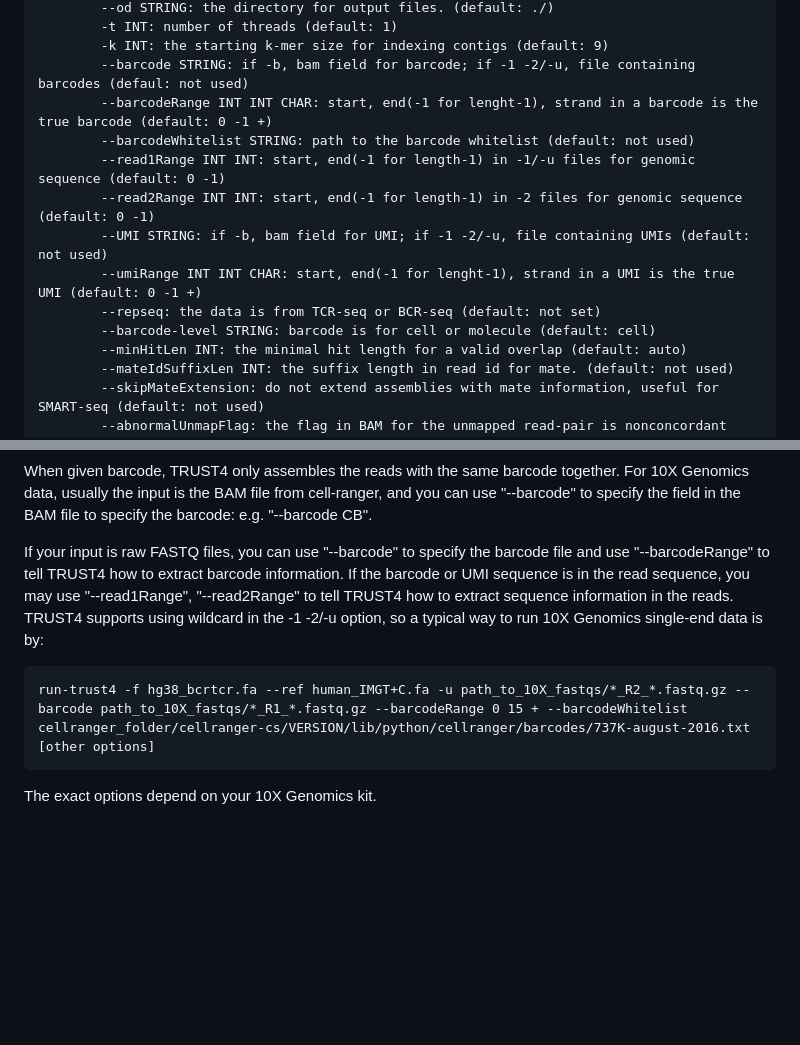
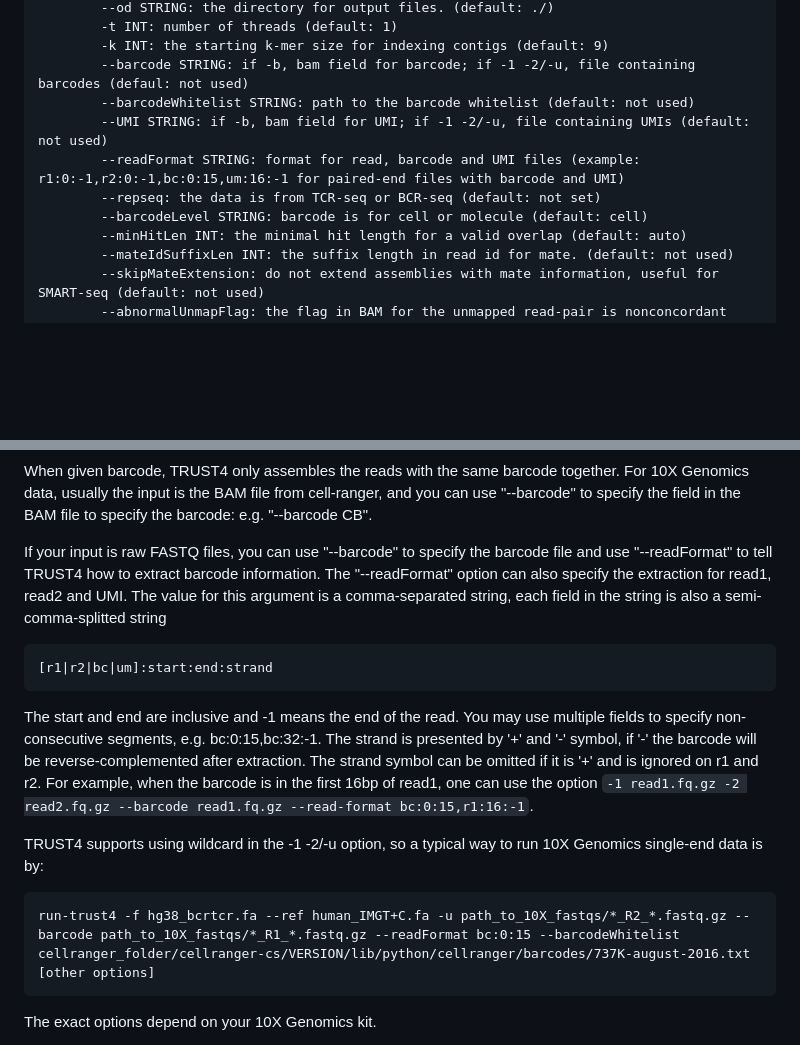
Before and after one commit to liulab-dfci/TRUST4, a Markdown page: README.md, 2 parts joined by grey strips. Drawn GitHub-style; blank space fills up the shorter version.

```diff
--- a/README.md
+++ b/README.md
@@ -42,14 +42,11 @@ TRUST4 is also available form [Bioconda](https://anaconda.org/bioconda/trust4).
 			-t INT: number of threads (default: 1)
 			-k INT: the starting k-mer size for indexing contigs (default: 9)
 			--barcode STRING: if -b, bam field for barcode; if -1 -2/-u, file containing barcodes (defaul: not used)
-			--barcodeRange INT INT CHAR: start, end(-1 for lenght-1), strand in a barcode is the true barcode (default: 0 -1 +)
 			--barcodeWhitelist STRING: path to the barcode whitelist (default: not used)
-			--read1Range INT INT: start, end(-1 for length-1) in -1/-u files for genomic sequence (default: 0 -1)
-			--read2Range INT INT: start, end(-1 for length-1) in -2 files for genomic sequence (default: 0 -1)
 			--UMI STRING: if -b, bam field for UMI; if -1 -2/-u, file containing UMIs (default: not used)
-			--umiRange INT INT CHAR: start, end(-1 for lenght-1), strand in a UMI is the true UMI (default: 0 -1 +)
+			--readFormat STRING: format for read, barcode and UMI files (example: r1:0:-1,r2:0:-1,bc:0:15,um:16:-1 for paired-end files with barcode and UMI)
 			--repseq: the data is from TCR-seq or BCR-seq (default: not set)
-			--barcode-level STRING: barcode is for cell or molecule (default: cell)
+			--barcodeLevel STRING: barcode is for cell or molecule (default: cell)
 			--minHitLen INT: the minimal hit length for a valid overlap (default: auto)
 			--mateIdSuffixLen INT: the suffix length in read id for mate. (default: not used)
 			--skipMateExtension: do not extend assemblies with mate information, useful for SMART-seq (default: not used)
@@ -123,9 +120,15 @@ The IMGT+C.fa can also be used to generate "bcr_tcr_gene_name.txt" file with com
 
 When given barcode, TRUST4 only assembles the reads with the same barcode together. For 10X Genomics data, usually the input is the BAM file from cell-ranger, and you can use "--barcode" to specify the field in the BAM file to specify the barcode: e.g. "--barcode CB".
 
-If your input is raw FASTQ files, you can use "--barcode" to specify the barcode file and use "--barcodeRange" to tell TRUST4 how to extract barcode information. If the barcode or UMI sequence is in the read sequence, you may use "--read1Range", "--read2Range" to tell TRUST4 how to extract sequence information in the reads. TRUST4 supports using wildcard in the -1 -2/-u option, so a typical way to run 10X Genomics single-end data is by:
+If your input is raw FASTQ files, you can use "--barcode" to specify the barcode file and use "--readFormat" to tell TRUST4 how to extract barcode information. The "--readFormat" option can also specify the extraction for read1, read2 and UMI. The value for this argument is a comma-separated string, each field in the string is also a semi-comma-splitted string
 
-	run-trust4 -f hg38_bcrtcr.fa --ref human_IMGT+C.fa -u path_to_10X_fastqs/*_R2_*.fastq.gz --barcode path_to_10X_fastqs/*_R1_*.fastq.gz --barcodeRange 0 15 + --barcodeWhitelist cellranger_folder/cellranger-cs/VERSION/lib/python/cellranger/barcodes/737K-august-2016.txt [other options]
+	[r1|r2|bc|um]:start:end:strand
+
+The start and end are inclusive and -1 means the end of the read. You may use multiple fields to specify non-consecutive segments, e.g. bc:0:15,bc:32:-1. The strand is presented by '+' and '-' symbol, if '-' the barcode will be reverse-complemented after extraction. The strand symbol can be omitted if it is '+' and is ignored on r1 and r2. For example, when the barcode is in the first 16bp of read1, one can use the option `-1 read1.fq.gz -2 read2.fq.gz --barcode read1.fq.gz --read-format bc:0:15,r1:16:-1`.
+
+TRUST4 supports using wildcard in the -1 -2/-u option, so a typical way to run 10X Genomics single-end data is by:
+
+	run-trust4 -f hg38_bcrtcr.fa --ref human_IMGT+C.fa -u path_to_10X_fastqs/*_R2_*.fastq.gz --barcode path_to_10X_fastqs/*_R1_*.fastq.gz --readFormat bc:0:15 --barcodeWhitelist cellranger_folder/cellranger-cs/VERSION/lib/python/cellranger/barcodes/737K-august-2016.txt [other options]
 
 The exact options depend on your 10X Genomics kit.
 
```
